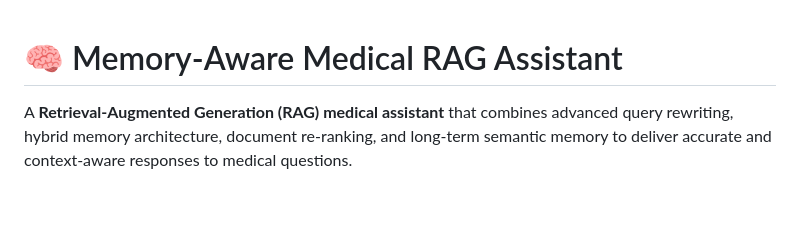
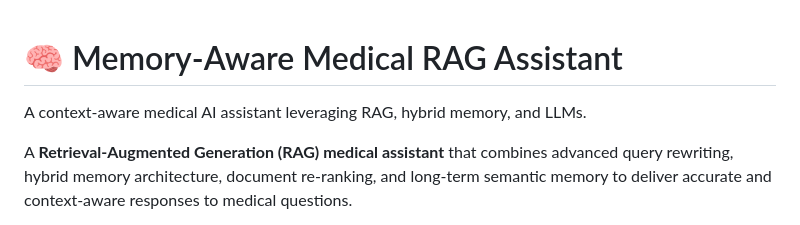
Before and after one commit to ThimiraDon/Medical-Assistant, a Markdown page: README.md, the part around the change. Rendered like a GitHub page; blank space fills up the shorter version.

Commit message:
Enhance README with assistant description
Added a brief description of the assistant's capabilities.

```diff
--- a/README.md
+++ b/README.md
@@ -1,4 +1,6 @@
 # 🧠 Memory-Aware Medical RAG Assistant
+
+A context-aware medical AI assistant leveraging RAG, hybrid memory, and LLMs.
 
 A **Retrieval-Augmented Generation (RAG) medical assistant** that combines advanced query rewriting, hybrid memory architecture, document re-ranking, and long-term semantic memory to deliver accurate and context-aware responses to medical questions.
 
```
